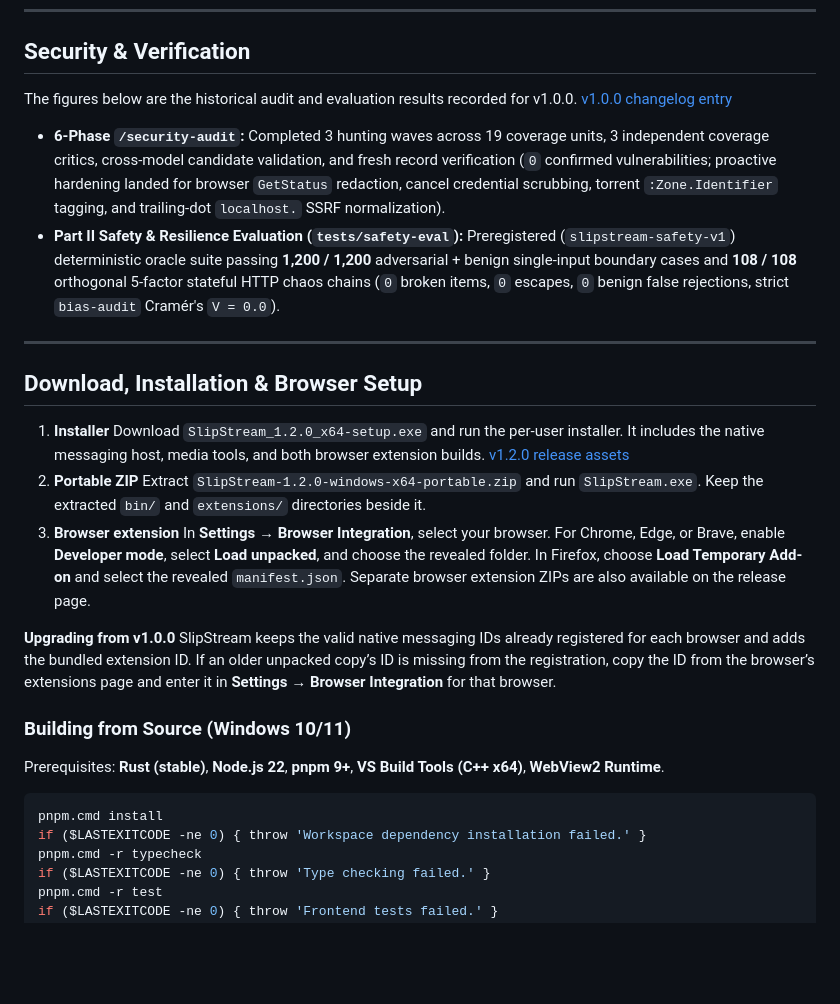
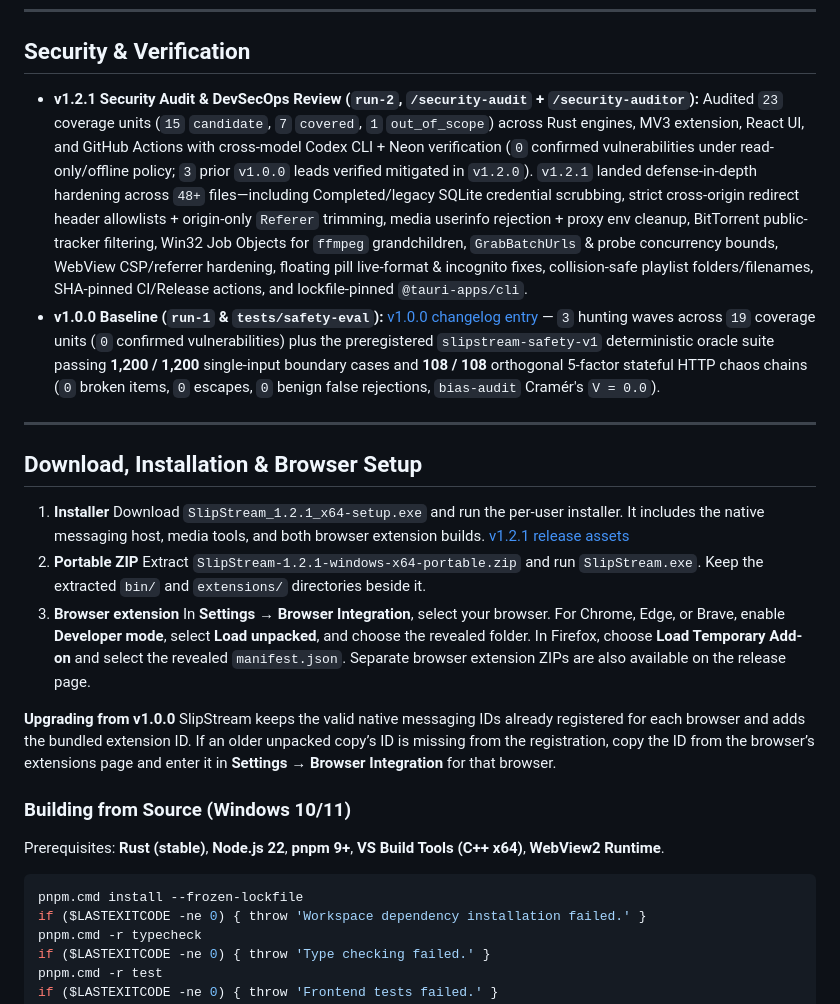
Before and after one commit to CipherVaults/SlipStream, a Markdown page: README.md, the part around one of its changes. GitHub-like rendering; blank space fills up the shorter version.

````diff
--- a/README.md
+++ b/README.md
@@ -52,17 +61,15 @@ Traditional Windows download managers often expose an unauthenticated localhost
 
 ## Security & Verification
 
-The figures below are the historical audit and evaluation results recorded for v1.0.0. [v1.0.0 changelog entry](CHANGELOG.md#100---2026-11-21)
-
-- **6-Phase `/security-audit`:** Completed 3 hunting waves across 19 coverage units, 3 independent coverage critics, cross-model candidate validation, and fresh record verification (`0` confirmed vulnerabilities; proactive hardening landed for browser `GetStatus` redaction, cancel credential scrubbing, torrent `:Zone.Identifier` tagging, and trailing-dot `localhost.` SSRF normalization).
-- **Part II Safety & Resilience Evaluation (`tests/safety-eval`):** Preregistered (`slipstream-safety-v1`) deterministic oracle suite passing **1,200 / 1,200** adversarial + benign single-input boundary cases and **108 / 108** orthogonal 5-factor stateful HTTP chaos chains (`0` broken items, `0` escapes, `0` benign false rejections, strict `bias-audit` Cramér's `V = 0.0`).
+- **v1.2.1 Security Audit & DevSecOps Review (`run-2`, `/security-audit` + `/security-auditor`):** Audited `23` coverage units (`15` `candidate`, `7` `covered`, `1` `out_of_scope`) across Rust engines, MV3 extension, React UI, and GitHub Actions with cross-model Codex CLI + Neon verification (`0` confirmed vulnerabilities under read-only/offline policy; `3` prior `v1.0.0` leads verified mitigated in `v1.2.0`). `v1.2.1` landed defense-in-depth hardening across `48+` files—including Completed/legacy SQLite credential scrubbing, strict cross-origin redirect header allowlists + origin-only `Referer` trimming, media userinfo rejection + proxy env cleanup, BitTorrent public-tracker filtering, Win32 Job Objects for `ffmpeg` grandchildren, `GrabBatchUrls` & probe concurrency bounds, WebView CSP/referrer hardening, floating pill live-format & incognito fixes, collision-safe playlist folders/filenames, SHA-pinned CI/Release actions, and lockfile-pinned `@tauri-apps/cli`.
+- **v1.0.0 Baseline (`run-1` & `tests/safety-eval`):** [v1.0.0 changelog entry](CHANGELOG.md#100---2026-11-21) — `3` hunting waves across `19` coverage units (`0` confirmed vulnerabilities) plus the preregistered `slipstream-safety-v1` deterministic oracle suite passing **1,200 / 1,200** single-input boundary cases and **108 / 108** orthogonal 5-factor stateful HTTP chaos chains (`0` broken items, `0` escapes, `0` benign false rejections, `bias-audit` Cramér's `V = 0.0`).
 
 ---
 
 ## Download, Installation & Browser Setup
 
-1. **Installer** Download `SlipStream_1.2.0_x64-setup.exe` and run the per-user installer. It includes the native messaging host, media tools, and both browser extension builds. [v1.2.0 release assets](https://github.com/CipherVaults/SlipStream/releases/tag/v1.2.0)
-2. **Portable ZIP** Extract `SlipStream-1.2.0-windows-x64-portable.zip` and run `SlipStream.exe`. Keep the extracted `bin/` and `extensions/` directories beside it.
+1. **Installer** Download `SlipStream_1.2.1_x64-setup.exe` and run the per-user installer. It includes the native messaging host, media tools, and both browser extension builds. [v1.2.1 release assets](https://github.com/CipherVaults/SlipStream/releases/tag/v1.2.1)
+2. **Portable ZIP** Extract `SlipStream-1.2.1-windows-x64-portable.zip` and run `SlipStream.exe`. Keep the extracted `bin/` and `extensions/` directories beside it.
 3. **Browser extension** In **Settings → Browser Integration**, select your browser. For Chrome, Edge, or Brave, enable **Developer mode**, select **Load unpacked**, and choose the revealed folder. In Firefox, choose **Load Temporary Add-on** and select the revealed `manifest.json`. Separate browser extension ZIPs are also available on the release page.
 
 **Upgrading from v1.0.0** SlipStream keeps the valid native messaging IDs already registered for each browser and adds the bundled extension ID. If an older unpacked copy’s ID is missing from the registration, copy the ID from the browser’s extensions page and enter it in **Settings → Browser Integration** for that browser.
@@ -72,7 +79,7 @@ The figures below are the historical audit and evaluation results recorded for v
 Prerequisites: **Rust (stable)**, **Node.js 22**, **pnpm 9+**, **VS Build Tools (C++ x64)**, **WebView2 Runtime**.
 
 ```powershell
-pnpm.cmd install
+pnpm.cmd install --frozen-lockfile
 if ($LASTEXITCODE -ne 0) { throw 'Workspace dependency installation failed.' }
 pnpm.cmd -r typecheck
 if ($LASTEXITCODE -ne 0) { throw 'Type checking failed.' }
````
Also changed, not shown: other parts of README.md (+10 -1 lines), CHANGELOG.md (+16 -0 lines), docs/screenshots/slipstream-desktop.png (added), docs/screenshots/slipstream-light.png (added), 14 other files.
